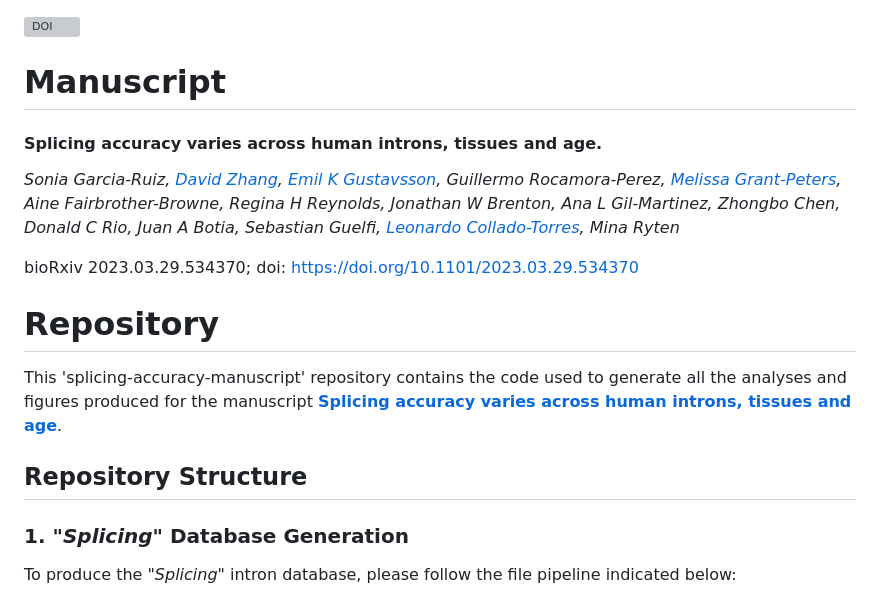
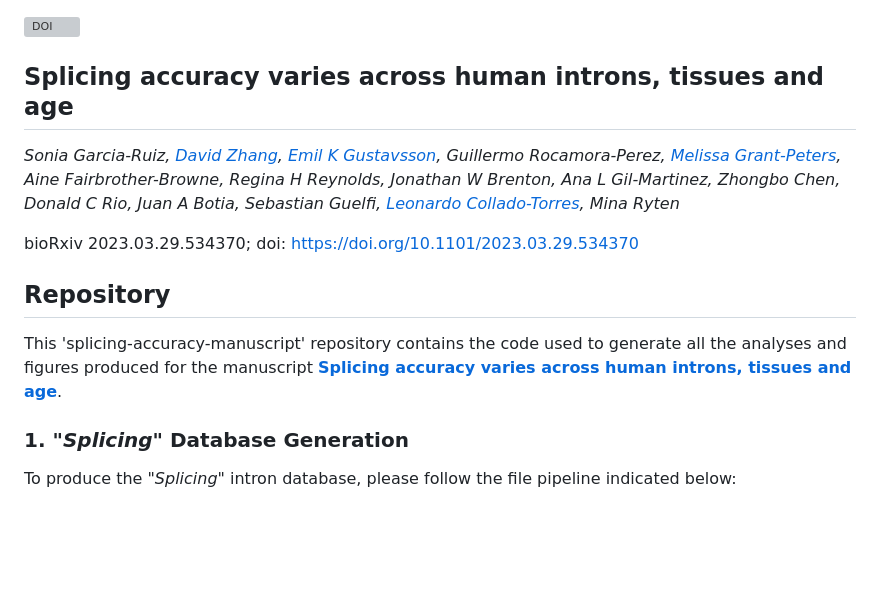
Before and after one commit to SoniaRuiz/splicing-accuracy-manuscript, a Markdown page: README.md, the part around one of its changes. Rendered like a GitHub page; blank space fills up the shorter version; grey boxes are pictures that could not be loaded.

```diff
--- a/README.md
+++ b/README.md
@@ -1,9 +1,7 @@
 [![DOI](https://zenodo.org/badge/470977869.svg)](https://zenodo.org/badge/latestdoi/470977869)
 
 
-# Manuscript
-
-#### **Splicing accuracy varies across human introns, tissues and age**.
+## Splicing accuracy varies across human introns, tissues and age
 
 *Sonia Garcia-Ruiz, [David Zhang](https://github.com/dzhang32), [Emil K Gustavsson](https://github.com/egustavsson), Guillermo Rocamora-Perez, [Melissa Grant-Peters](https://github.com/mgrantpeters), Aine Fairbrother-Browne, Regina H Reynolds, Jonathan W Brenton, Ana L Gil-Martinez, Zhongbo Chen, Donald C Rio, Juan A Botia, Sebastian Guelfi, [Leonardo Collado-Torres](https://lcolladotor.github.io/), Mina Ryten*
 
@@ -11,10 +9,10 @@ bioRxiv 2023.03.29.534370;
 doi: [https://doi.org/10.1101/2023.03.29.534370](https://doi.org/10.1101/2023.03.29.534370)
 
 
-# Repository
+## Repository
+
 This 'splicing-accuracy-manuscript' repository contains the code used to generate all the analyses and figures produced for the manuscript [**Splicing accuracy varies across human introns, tissues and age**](https://doi.org/10.1101/2023.03.29.534370).
 
-## Repository Structure
 
 ### 1. *"Splicing"* Database Generation
 
```
Also changed, not shown: other parts of README.md (+3 -1 lines).
